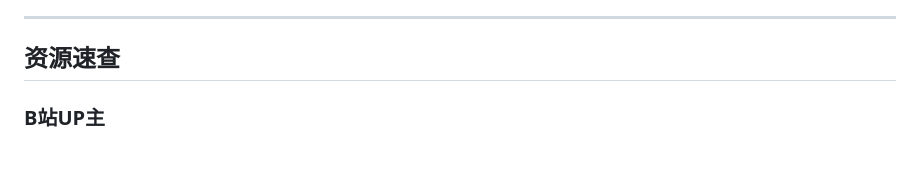
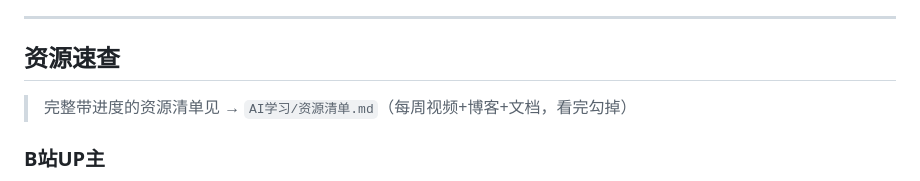
Before and after one commit to tongtongtong2/-, a Markdown page: AI学习计划.md, the part around the change. Rendered like a GitHub page; blank space fills up the shorter version.

```diff
--- a/AI学习计划.md
+++ b/AI学习计划.md
@@ -264,6 +264,8 @@
 
 ## 资源速查
 
+> 完整带进度的资源清单见 → `AI学习/资源清单.md`（每周视频+博客+文档，看完勾掉）
+
 ### B站UP主
 - 李沐 ("跟李沐学AI") — 论文精读 + DL原理
 - 李宏毅 — ML/DL课程
```
Also changed, not shown: AI学习/资源清单.md (added, +119 -0 lines).
